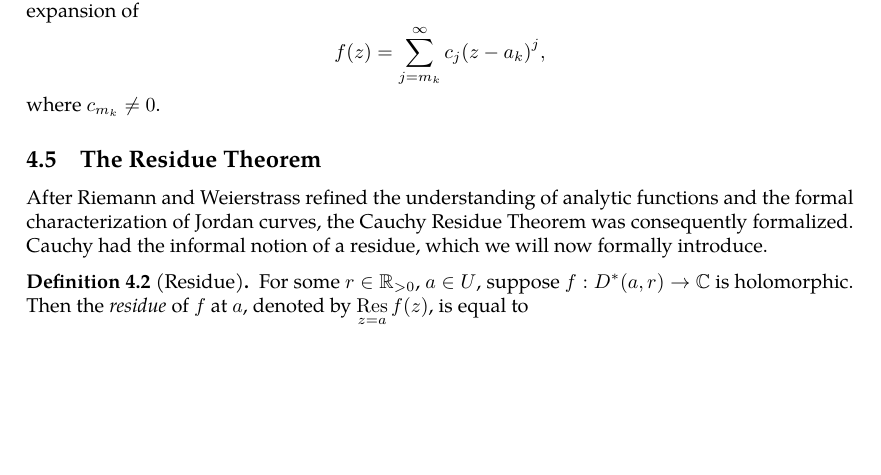
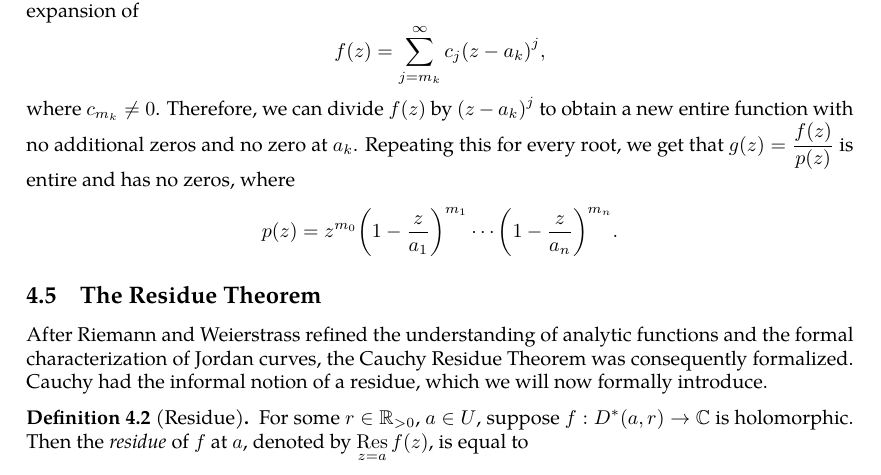
Before and after one commit to slipperking/complex-analysis-latex, a LaTeX document (main.tex): part of page 84 of 90, cut so that both start at the same text, the shorter picture padded with empty space. Compiled offline with pdfLaTeX.

Commit message:
overleaf_to_git (Fri Jul  4 15:36:19 2025 -0700): update main.tex from r17046 to r17047

```diff
--- a/main.tex
+++ b/main.tex
@@ -2077,7 +2077,7 @@ Similar to series, absolute convergence is a stronger condition than convergence
 Let \(f(z)\) be an entire function. First, assume that \(f\) has no zeros in \(\mathbb{C}\). Then the function defined by \(z\mapsto\frac{f'(z)}{f(z)}\) is entire, it is the derivative of an entire function \(\varphi(z)\). Therefore, the function defined by \(z\mapsto f(z)e^{-\varphi(z)}\) has the vanishing derivative \(\dv{z}(f(z)e^{-\varphi(z)})=f'(z)e^{-\varphi(z)}-\varphi'(z)f(z)e^{-\varphi(z)}=0\). It follows that \(f(z)e^{-\varphi(z)}\) is constant, and therefore \(f(z)=c\exp(\varphi(z))\) for some constant \(c\in\mathbb{C}\). Since \(\varphi(z)\) is entire, it follows that \(f(z)\) is also entire. Absorb the constant \(c\) into \(\varphi(z)\), and \(f(z)=\exp(\varphi(z))\).
 
 If \(f(z)\) has finitely many zeros in \(\mathbb{C}\), namely \(a_0=0,a_1,a_2,\ldots,a_n\) with respective multiplicities \(m_0,m_1,\ldots m_n\) (if \(0\) is not a zero, treat \(m_0=0\)), then at each zero \(a_k\), it has the local Taylor expansion of
-\[f(z)=\sum_{j=m_k}^\infty c_j{\qty(z-a_k)}^{j},\] where \(c_{m_k}\neq 0\).
+\[f(z)=\sum_{j=m_k}^\infty c_j{\qty(z-a_k)}^{j},\] where \(c_{m_k}\neq 0\). Therefore, we can divide \(f(z)\) by \((z-a_k)^j\) to obtain a new entire function with no additional zeros and no zero at \(a_k\). Repeating this for every root, we get that \(g(z)=\frac{f(z)}{p(z)}\) is entire and has no zeros, where \[p(z)=z^{m_0}\qty(1-\frac{z}{a_1})^{m_1}\cdots\qty(1-\frac{z}{a_n})^{m_n}.\]
 
 \subsection{The Residue Theorem}\label{sec:cauchyresiduetheorem}
 After Riemann and Weierstrass refined the understanding of analytic functions and the formal characterization of Jordan curves, the Cauchy Residue Theorem was consequently formalized. Cauchy had the informal notion of a residue, which we will now formally introduce.
```
